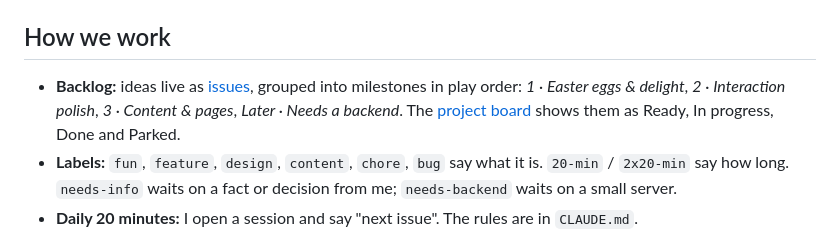
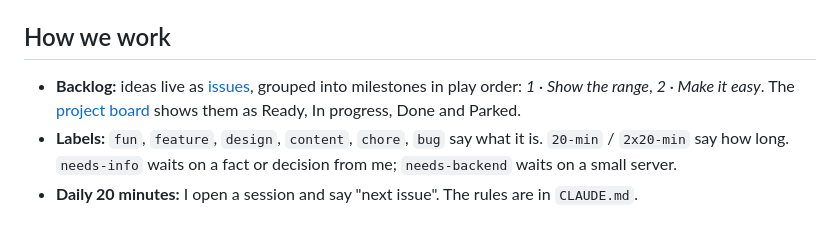
Before and after one commit to MehediIfti/Ifti, a Markdown page: README.md, the part around the change. Rendered like a GitHub page.

Commit message:
README: new milestone names
Co-Authored-By: Claude Opus 5.5 <noreply@anthropic.com>

```diff
--- a/README.md
+++ b/README.md
@@ -59,7 +59,7 @@ npx serve .                 # preview at localhost:3000 (any static server works
 
 ## How we work
 
-- **Backlog:** ideas live as [issues](https://github.com/MehediIfti/Ifti/issues), grouped into milestones in play order: *1 · Easter eggs & delight*, *2 · Interaction polish*, *3 · Content & pages*, *Later · Needs a backend*. The [project board](https://github.com/MehediIfti/Ifti/projects) shows them as Ready, In progress, Done and Parked.
+- **Backlog:** ideas live as [issues](https://github.com/MehediIfti/Ifti/issues), grouped into milestones in play order: *1 · Show the range*, *2 · Make it easy*. The [project board](https://github.com/MehediIfti/Ifti/projects) shows them as Ready, In progress, Done and Parked.
 - **Labels:** `fun`, `feature`, `design`, `content`, `chore`, `bug` say what it is. `20-min` / `2x20-min` say how long. `needs-info` waits on a fact or decision from me; `needs-backend` waits on a small server.
 - **Daily 20 minutes:** I open a session and say "next issue". The rules are in `CLAUDE.md`.
 - **Safety check:** every push runs `scripts/check.mjs` (GitHub Actions): the scripts must parse, every `#link` must point somewhere, the page must stay under its size budget, and every palette must pass contrast: body, secondary and faint text (`--text`, `--subtext0`, `--overlay1`) at 4.5:1 on `--base` and `--mantle`, and every tag colour at 4.5:1 on its tinted chip. Light palettes darken tag text with the ink (the `.log .tag` rule for light palettes, `TAG_INK` in the check). A new palette that fails can't ship; nudge its lightness until it passes. Run it locally with `node scripts/check.mjs`.
```
